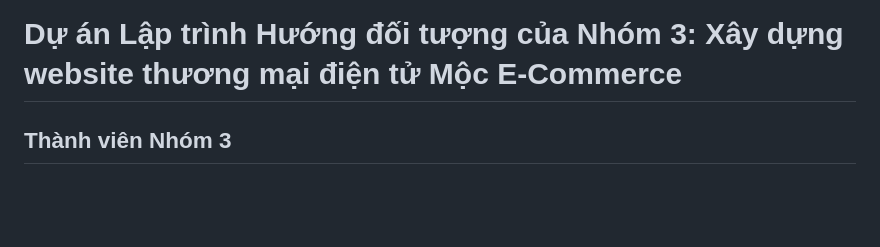
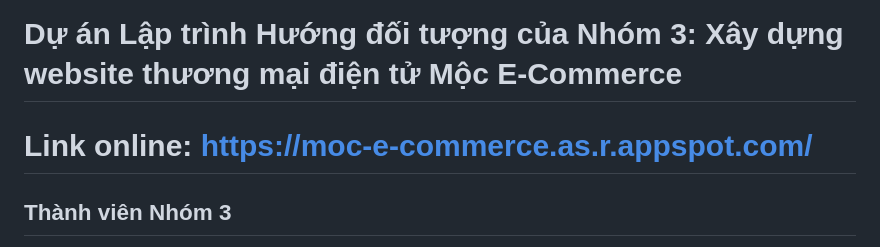
Before and after one commit to FeliksWatterson/OOP_NO4_25_26_DucManh_DucViet_HaiAnh, a Markdown page: README.md, the part around the change. Drawn GitHub-style; blank space fills up the shorter version.

Commit message:
Add online link to project in README

```diff
--- a/README.md
+++ b/README.md
@@ -1,4 +1,5 @@
 # Dự án Lập trình Hướng đối tượng của Nhóm 3: Xây dựng website thương mại điện tử Mộc E-Commerce
+# Link online: https://moc-e-commerce.as.r.appspot.com/
 
 ## Thành viên Nhóm 3
 
```
